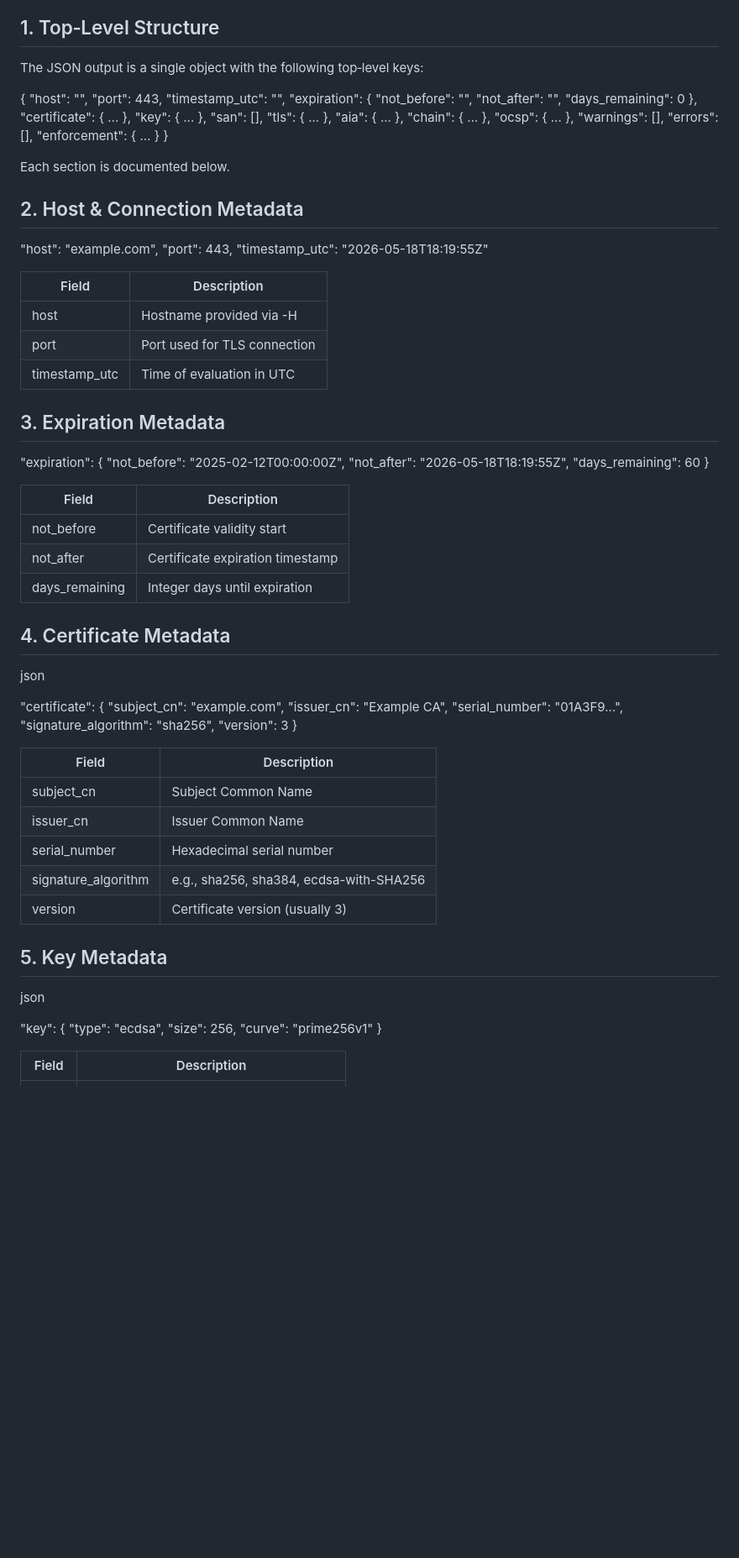
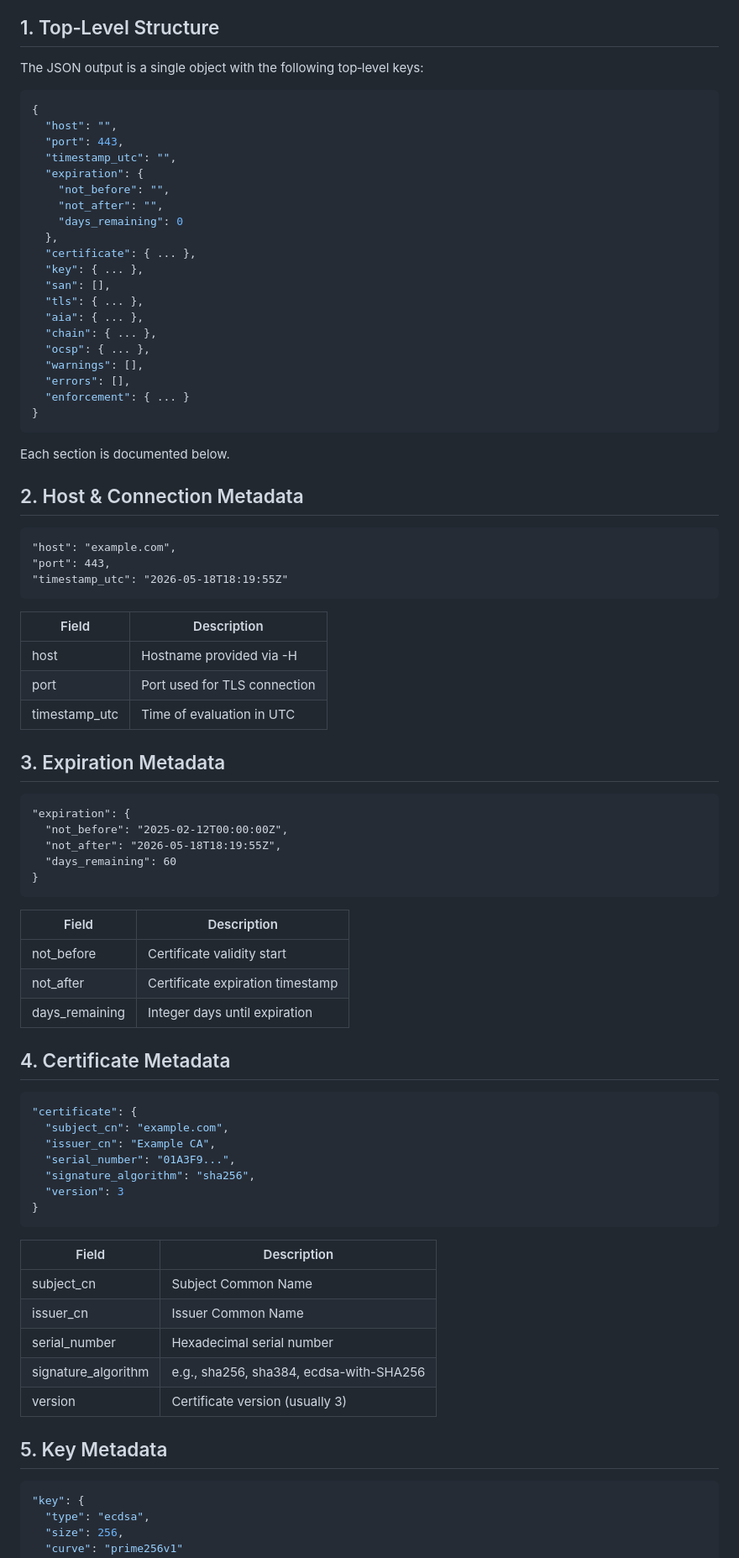
Before and after one commit to Linktech-Engineering-LLC/NMS_Tools, a Markdown page: check_cert/docs/Metadata_schema.md, the part around one of its changes. Shown at 84% size. Rendered like a GitHub page; blank space fills up the shorter version.

````diff
--- a/check_cert/docs/Metadata_schema.md
+++ b/check_cert/docs/Metadata_schema.md
@@ -17,6 +17,7 @@ Future schema changes require a version bump and migration notes.
 ## 1. Top‑Level Structure
 The JSON output is a single object with the following top‑level keys:
 
+```json
 {
   "host": "",
   "port": 443,
@@ -37,15 +38,17 @@ The JSON output is a single object with the following top‑level keys:
   "errors": [],
   "enforcement": { ... }
 }
+```
 
 Each section is documented below.
 
 ## 2. Host & Connection Metadata
 
+```
 "host": "example.com",
 "port": 443,
 "timestamp_utc": "2026-05-18T18:19:55Z"
-
+```
 
 | Field | Description |
 |-------|-------------|
@@ -55,11 +58,13 @@ Each section is documented below.
 
 ## 3. Expiration Metadata
 
+```
 "expiration": {
   "not_before": "2025-02-12T00:00:00Z",
   "not_after": "2026-05-18T18:19:55Z",
   "days_remaining": 60
 }
+```
 
 | Field | Description |
 |-------|-------------|
@@ -68,8 +73,9 @@ Each section is documented below.
 | days_remaining | Integer days until expiration |
 
 ## 4. Certificate Metadata
-json
 
+
+```json
 "certificate": {
   "subject_cn": "example.com",
   "issuer_cn": "Example CA",
@@ -77,6 +83,7 @@ json
   "signature_algorithm": "sha256",
   "version": 3
 }
+```
 
 | Field | Description |
 |-------|-------------|
@@ -87,8 +94,8 @@ json
 | version |Certificate version (usually 3) |
 
 ## 5. Key Metadata
-json
 
+```json
 "key": {
   "type": "ecdsa",
   "size": 256,
````
Also changed, not shown: other parts of check_cert/docs/Metadata_schema.md (+19 -8 lines).
